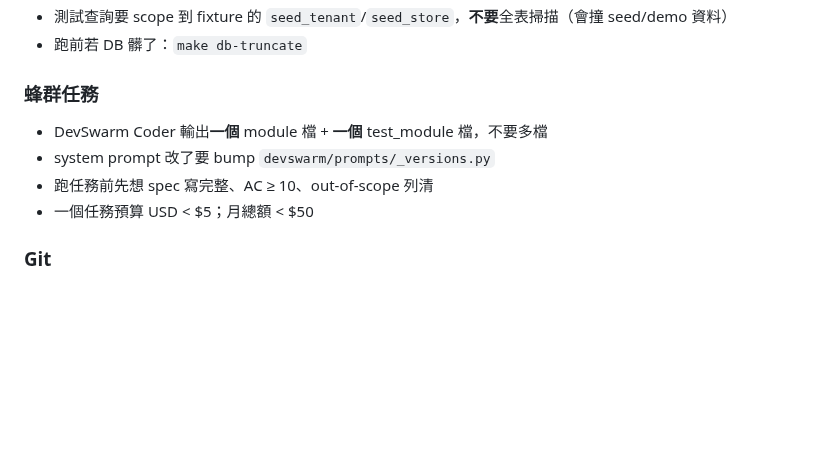
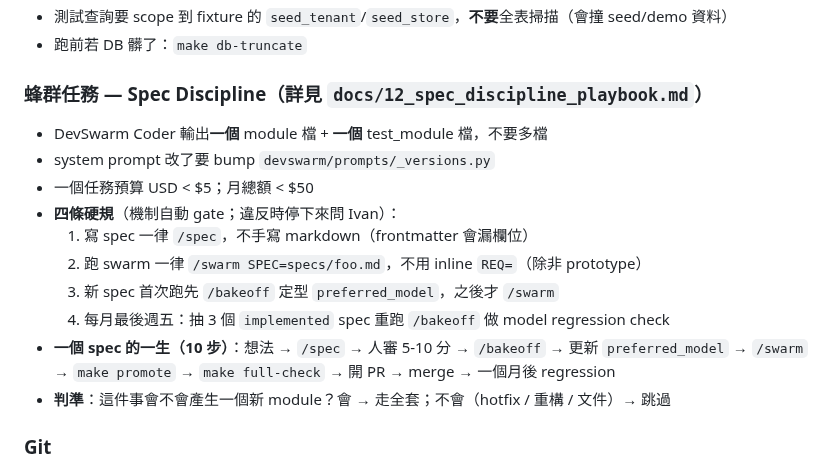
Before and after one commit to ivanshiuan/cliproxyapi-config, a Markdown page: CLAUDE.md, the part around the change. GitHub-like rendering; blank space fills up the shorter version.

```diff
--- a/CLAUDE.md
+++ b/CLAUDE.md
@@ -154,11 +154,18 @@
 - 測試查詢要 scope 到 fixture 的 `seed_tenant`/`seed_store`，**不要**全表掃描（會撞 seed/demo 資料）
 - 跑前若 DB 髒了：`make db-truncate`
 
-### 蜂群任務
+### 蜂群任務 — Spec Discipline（詳見 `docs/12_spec_discipline_playbook.md`）
 - DevSwarm Coder 輸出**一個** module 檔 + **一個** test_module 檔，不要多檔
 - system prompt 改了要 bump `devswarm/prompts/_versions.py`
-- 跑任務前先想 spec 寫完整、AC ≥ 10、out-of-scope 列清
 - 一個任務預算 USD < $5；月總額 < $50
+- **四條硬規**（機制自動 gate；違反時停下來問 Ivan）：
+  1. 寫 spec 一律 `/spec`，不手寫 markdown（frontmatter 會漏欄位）
+  2. 跑 swarm 一律 `/swarm SPEC=specs/foo.md`，不用 inline `REQ=`（除非 prototype）
+  3. 新 spec 首次跑先 `/bakeoff` 定型 `preferred_model`，之後才 `/swarm`
+  4. 每月最後週五：抽 3 個 `implemented` spec 重跑 `/bakeoff` 做 model regression check
+- **一個 spec 的一生（10 步）**：想法 → `/spec` → 人審 5-10 分 → `/bakeoff` → 更新
+  `preferred_model` → `/swarm` → `make promote` → `make full-check` → 開 PR → merge → 一個月後 regression
+- **判準**：這件事會不會產生一個新 module？會 → 走全套；不會（hotfix / 重構 / 文件）→ 跳過
 
 ### Git
 - 永遠在 `claude/autonomous-resttech-enterprise-oW9jp` 分支
```
Also changed, not shown: docs/12_spec_discipline_playbook.md (added, +236 -0 lines).
